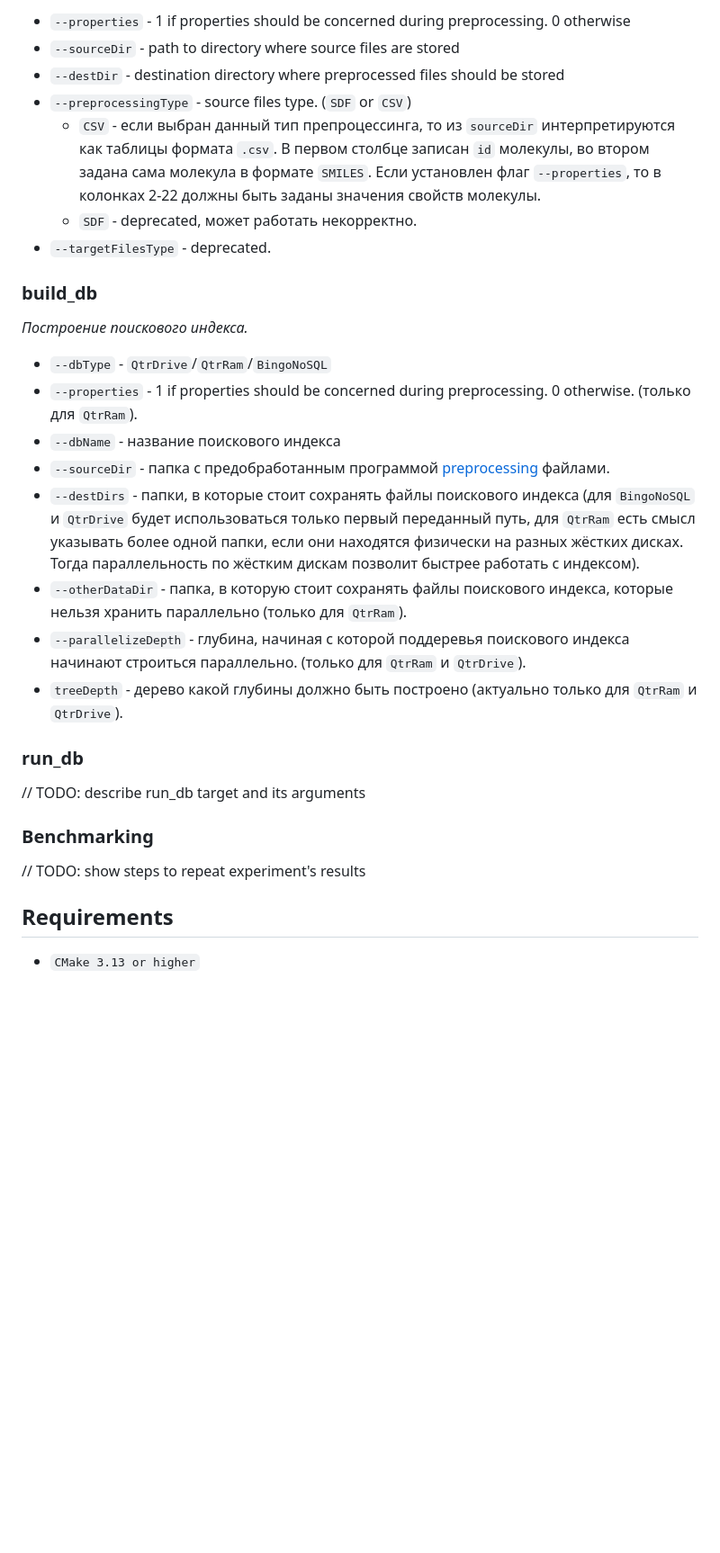
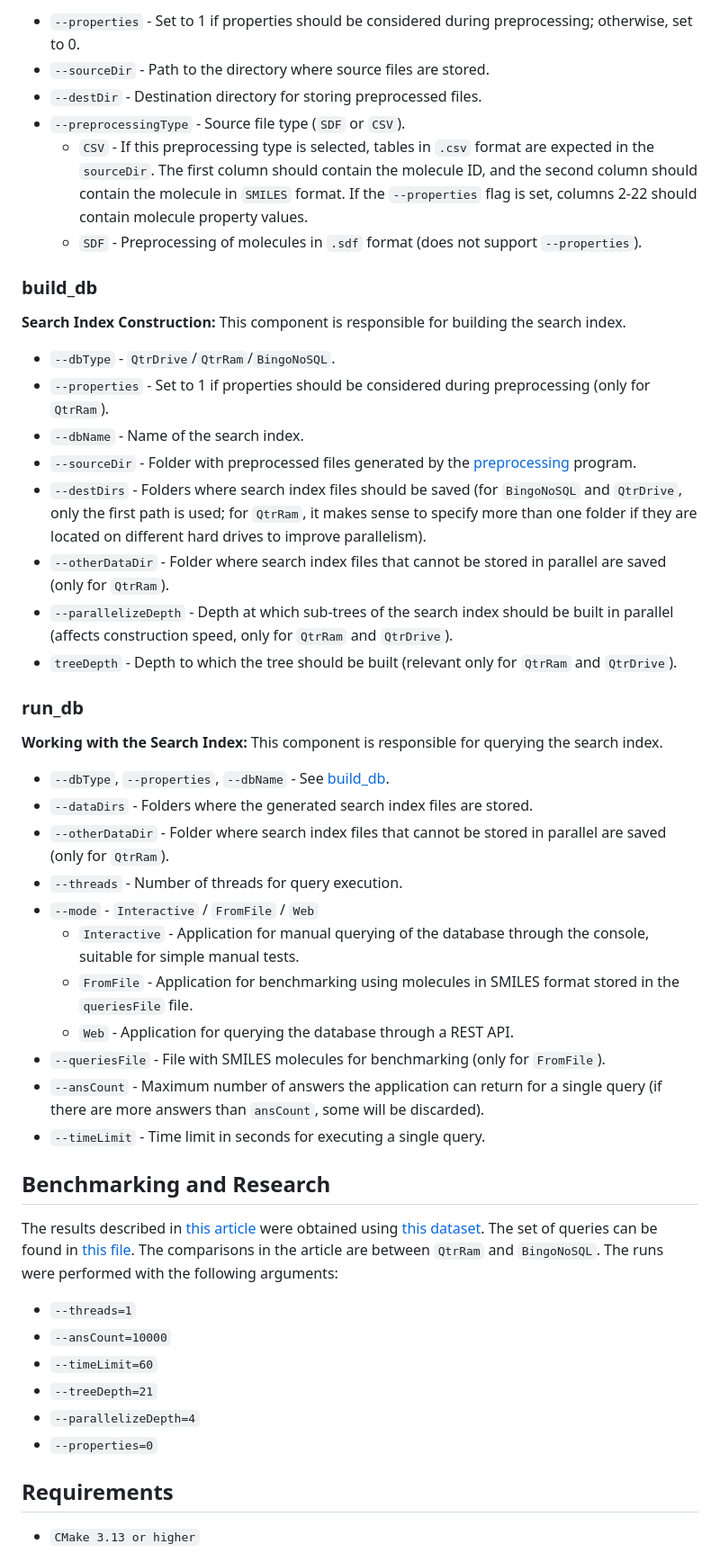
Before and after one commit to quantori/qtr-fingerprint, a Markdown page: README.md, the part around one of its changes. Shown at 90% size. Rendered like a GitHub page; blank space fills up the shorter version.

Commit message:
Add description of targets and benchmarking to README.md

```diff
--- a/README.md
+++ b/README.md
@@ -63,40 +57,60 @@ _Предобработка данных: построение fingerprints, н
 
-* `--properties` - 1 if properties should be concerned during preprocessing. 0 otherwise
-* `--sourceDir` - path to directory where source files are stored
-* `--destDir` - destination directory where preprocessed files should be stored
-* `--preprocessingType` - source files type. (`SDF` or `CSV`)
-    - `CSV` - если выбран данный тип препроцессинга, то из `sourceDir` интерпретируются как таблицы формата `.csv`.
-      В первом столбце записан `id` молекулы, во втором задана сама молекула в формате `SMILES`. Если установлен
-      флаг `--properties`, то в колонках 2-22 должны быть заданы значения свойств молекулы.
-    - `SDF` - deprecated, может работать некорректно.
-* `--targetFilesType` - deprecated.
+* `--properties` - Set to 1 if properties should be considered during preprocessing; otherwise, set to 0.
+* `--sourceDir` - Path to the directory where source files are stored.
+* `--destDir` - Destination directory for storing preprocessed files.
+* `--preprocessingType` - Source file type (`SDF` or `CSV`).
+    - `CSV` - If this preprocessing type is selected, tables in `.csv` format are expected in the `sourceDir`. The first
+      column should contain the molecule ID, and the second column should contain the molecule in `SMILES` format. If
+      the `--properties` flag is set, columns 2-22 should contain molecule property values.
+    - `SDF` - Preprocessing of molecules in `.sdf` format (does not support `--properties`).
 
 ### build_db
 
-_Построение поискового индекса._
+**Search Index Construction:** This component is responsible for building the search index.
 
-* `--dbType` - `QtrDrive`/`QtrRam`/`BingoNoSQL`
-* `--properties` - 1 if properties should be concerned during preprocessing. 0 otherwise.
-  (только для `QtrRam`).
-* `--dbName` - название поискового индекса
-* `--sourceDir` - папка с предобработанным программой [preprocessing](#preprocessing) файлами.
-* `--destDirs` - папки, в которые стоит сохранять файлы поискового индекса
-  (для `BingoNoSQL` и `QtrDrive` будет использоваться только первый переданный путь, для `QtrRam`
-  есть смысл указывать более одной папки, если они находятся физически на разных жёстких дисках.
-  Тогда параллельность по жёстким дискам позволит быстрее работать с индексом).
-* `--otherDataDir` - папка, в которую стоит сохранять файлы поискового индекса, которые нельзя хранить параллельно
-  (только для `QtrRam`).
-* `--parallelizeDepth` - глубина, начиная с которой поддеревья поискового индекса начинают строиться параллельно.
-  (только для `QtrRam` и `QtrDrive`).
-* `treeDepth` - дерево какой глубины должно быть построено (актуально только для `QtrRam` и `QtrDrive`).
+* `--dbType` - `QtrDrive`/`QtrRam`/`BingoNoSQL`.
+* `--properties` - Set to 1 if properties should be considered during preprocessing (only for `QtrRam`).
+* `--dbName` - Name of the search index.
+* `--sourceDir` - Folder with preprocessed files generated by the [preprocessing](#preprocessing) program.
+* `--destDirs` - Folders where search index files should be saved (for `BingoNoSQL` and `QtrDrive`, only the first path
+  is used; for `QtrRam`, it makes sense to specify more than one folder if they are located on different hard drives to
+  improve parallelism).
+* `--otherDataDir` - Folder where search index files that cannot be stored in parallel are saved (only for `QtrRam`).
+* `--parallelizeDepth` - Depth at which sub-trees of the search index should be built in parallel (affects construction
+  speed, only for `QtrRam` and `QtrDrive`).
+* `treeDepth` - Depth to which the tree should be built (relevant only for `QtrRam` and `QtrDrive`).
 
 ### run_db
 
-// TODO: describe run_db target and its arguments
+**Working with the Search Index:** This component is responsible for querying the search index.
 
-### Benchmarking
+* `--dbType`, `--properties`, `--dbName` - See [build_db](#builddb).
+* `--dataDirs` - Folders where the generated search index files are stored.
+* `--otherDataDir` - Folder where search index files that cannot be stored in parallel are saved (only for `QtrRam`).
+* `--threads` - Number of threads for query execution.
+* `--mode` - `Interactive` / `FromFile` / `Web`
+    * `Interactive` - Application for manual querying of the database through the console, suitable for simple manual
+      tests.
+    * `FromFile` - Application for benchmarking using molecules in SMILES format stored in the `queriesFile` file.
+    * `Web` - Application for querying the database through a REST API.
+* `--queriesFile` - File with SMILES molecules for benchmarking (only for `FromFile`).
+* `--ansCount` - Maximum number of answers the application can return for a single query (if there are more answers
+  than `ansCount`, some will be discarded).
+* `--timeLimit` - Time limit in seconds for executing a single query.
 
-// TODO: show steps to repeat experiment's results
+## Benchmarking and Research
+
+The results described in [this article](https://arxiv.org/abs/2310.02022) were obtained
+using [this dataset](https://www.dropbox.com/scl/fo/wn5zxx2lkehofeoqadlwv/h?rlkey=q8qidhc3urei5m9xet4hrco07&dl=0). The
+set of queries can be found in [this file](data/queries_3488_good.txt). The comparisons in the article are
+between `QtrRam` and `BingoNoSQL`. The runs were performed with the following arguments:
+
+* `--threads=1`
+* `--ansCount=10000`
+* `--timeLimit=60`
+* `--treeDepth=21`
+* `--parallelizeDepth=4`
+* `--properties=0`
 
 ## Requirements
 
```
Also changed, not shown: other parts of README.md (+51 -75 lines).
